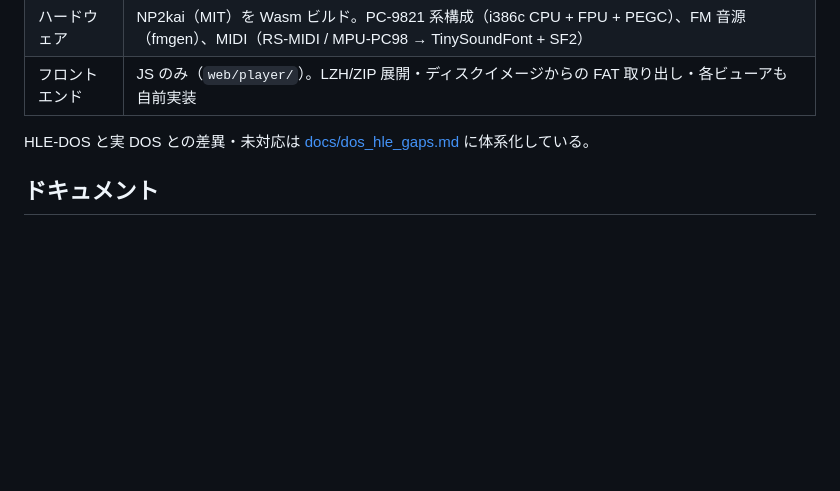
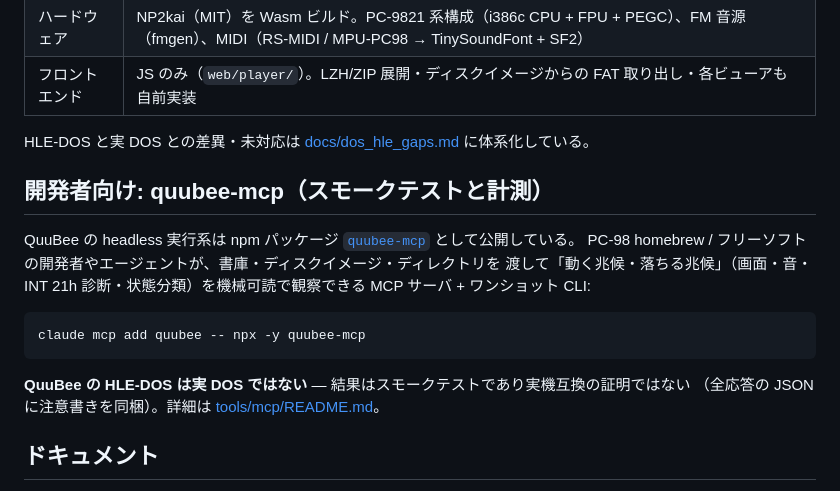
Before and after one commit to msonrm/quubee, a Markdown page: README.md, the part around the change. GitHub-like rendering; blank space fills up the shorter version.

Commit message:
docs: quubee-mcp を README (開発者向けセクション) と CLAUDE.md (Phase 3 到達点・回帰 79 本) に記載
Co-Authored-By: Claude Fable 5 <noreply@anthropic.com>

````diff
--- a/README.md
+++ b/README.md
@@ -45,6 +45,21 @@ QuuBee はエミュレータではない。PC-98 文化を継承し、再発見
 
 HLE-DOS と実 DOS との差異・未対応は [docs/dos_hle_gaps.md](docs/dos_hle_gaps.md) に体系化している。
 
+## 開発者向け: quubee-mcp（スモークテストと計測）
+
+QuuBee の headless 実行系は npm パッケージ
+[`quubee-mcp`](https://www.npmjs.com/package/quubee-mcp) として公開している。
+PC-98 homebrew / フリーソフトの開発者やエージェントが、書庫・ディスクイメージ・ディレクトリを
+渡して「動く兆候・落ちる兆候」（画面・音・INT 21h 診断・状態分類）を機械可読で観察できる
+MCP サーバ + ワンショット CLI:
+
+```bash
+claude mcp add quubee -- npx -y quubee-mcp
+```
+
+**QuuBee の HLE-DOS は実 DOS ではない** — 結果はスモークテストであり実機互換の証明ではない
+（全応答の JSON に注意書きを同梱）。詳細は [tools/mcp/README.md](tools/mcp/README.md)。
+
 ## ドキュメント
 
 - コンセプト（魂）: [docs/concept.md](docs/concept.md)
````
Also changed, not shown: CLAUDE.md (+2 -1 lines).
